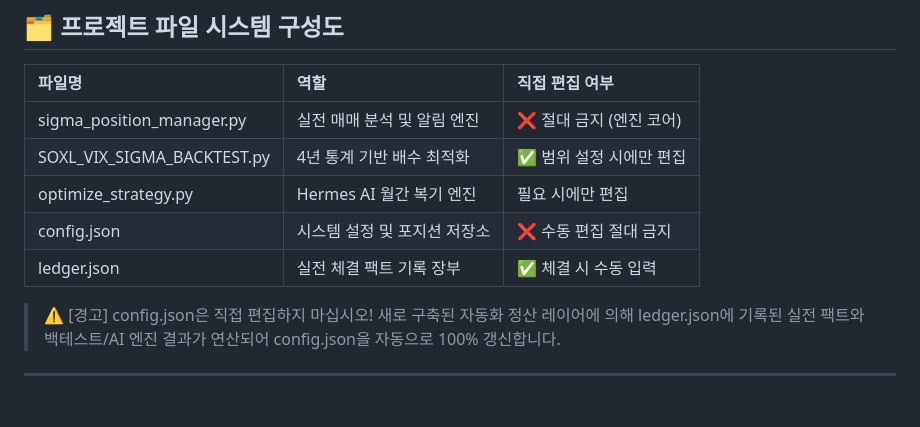
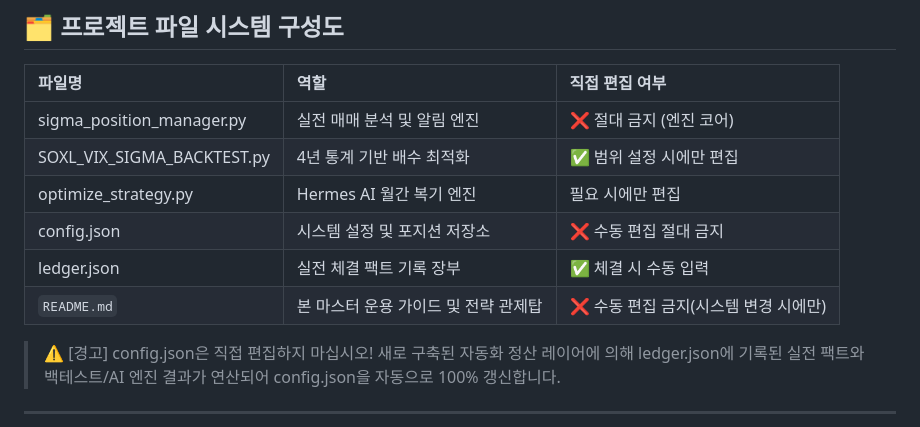
Before and after one commit to bs02089-sys/strategy_engine, a Markdown page: README.md, the part around the change. Drawn GitHub-style; blank space fills up the shorter version.

Commit message:
Auto-sync

```diff
--- a/README.md
+++ b/README.md
@@ -16,7 +16,8 @@
 | SOXL_VIX_SIGMA_BACKTEST.py | 4년 통계 기반 배수 최적화 | ✅ 범위 설정 시에만 편집 |
 | optimize_strategy.py | Hermes AI 월간 복기 엔진 | 필요 시에만 편집 |
 | config.json | 시스템 설정 및 포지션 저장소 | ❌ 수동 편집 절대 금지 |
-| ledger.json | 실전 체결 팩트 기록 장부 | ✅ 체결 시 수동 입력 |
+| ledger.json | 실전 체결 팩트 기록 장부 | ✅ 체결 시 수동 입력      |
+| `README.md` | 본 마스터 운용 가이드 및 전략 관제탑 | ❌ 수동 편집 금지(시스템 변경 시에만) |
 
 > ⚠️ [경고] config.json은 직접 편집하지 마십시오!
 > 새로 구축된 자동화 정산 레이어에 의해 ledger.json에 기록된 실전 팩트와 백테스트/AI 엔진 결과가 연산되어 config.json을 자동으로 100% 갱신합니다.
```
